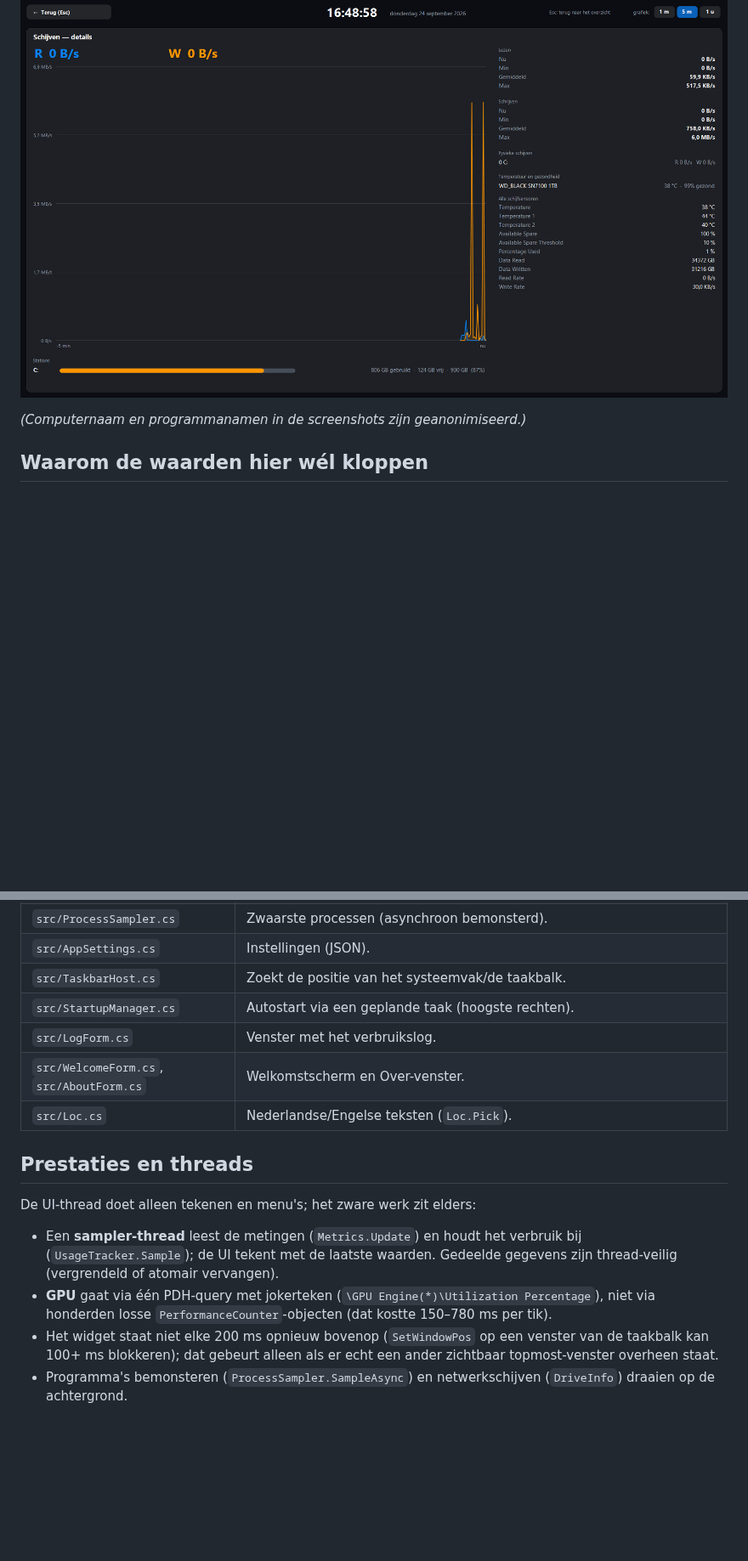
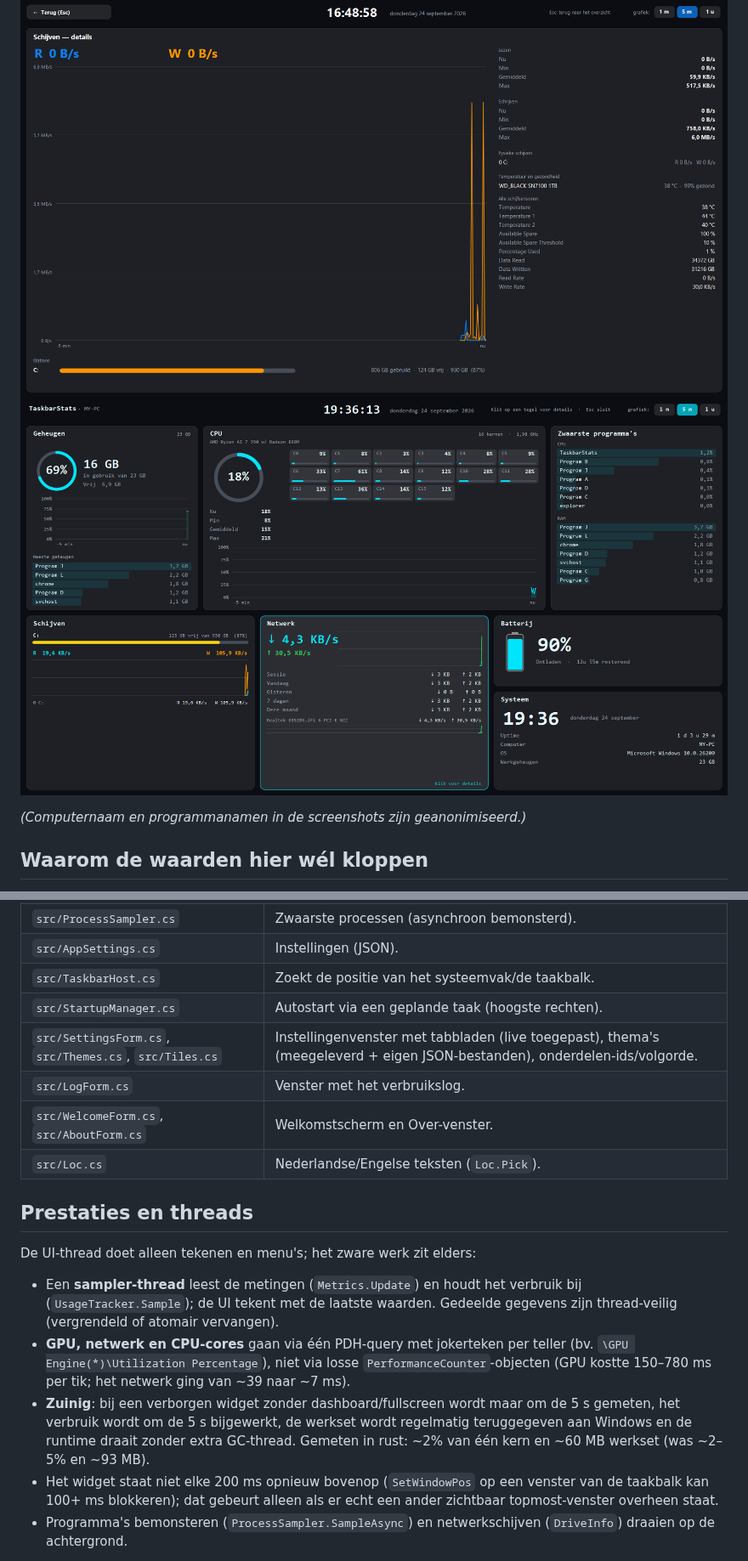
Before and after one commit to ericbruggema/TaskbarStats, a Markdown page: README.md, 2 parts joined by grey strips. Shown at 85% size. GitHub-like rendering; pictures changed too: docs/screenshots/fullscreen-layout.png (added); blank space fills up the shorter version.

Commit message:
Zuiniger meten (PDH voor netwerk en cores, idle-modus, GC-instellingen), korter menu, docs en screenshots voor 1.2.0
Co-Authored-By: Claude Sonnet 5 <noreply@anthropic.com>

```diff
--- a/README.md
+++ b/README.md
@@ -27,6 +31,7 @@ overeenkomen met Task Manager. Daarnaast een groot bureaublad-dashboard en een f
 ![Fullscreen netwerk-details](docs/screenshots/fullscreen-net.png)
 ![Fullscreen GPU-details met sensoren](docs/screenshots/fullscreen-gpu.png)
 ![Fullscreen schijf-details met temperatuur en gezondheid](docs/screenshots/fullscreen-disk.png)
+![Fullscreen met eigen volgorde en een onderdeel uit (Neon-thema)](docs/screenshots/fullscreen-layout.png)
 
 *(Computernaam en programmanamen in de screenshots zijn geanonimiseerd.)*
 
@@ -193,6 +204,7 @@ geplande taak "bij inloggen" met hoogste rechten aan, zodat er geen UAC-melding
 | `src/AppSettings.cs` | Instellingen (JSON). |
 | `src/TaskbarHost.cs` | Zoekt de positie van het systeemvak/de taakbalk. |
 | `src/StartupManager.cs` | Autostart via een geplande taak (hoogste rechten). |
+| `src/SettingsForm.cs`, `src/Themes.cs`, `src/Tiles.cs` | Instellingenvenster met tabbladen (live toegepast), thema's (meegeleverd + eigen JSON-bestanden), onderdelen-ids/volgorde. |
 | `src/LogForm.cs` | Venster met het verbruikslog. |
 | `src/WelcomeForm.cs`, `src/AboutForm.cs` | Welkomstscherm en Over-venster. |
 | `src/Loc.cs` | Nederlandse/Engelse teksten (`Loc.Pick`). |
@@ -203,8 +215,9 @@ De UI-thread doet alleen tekenen en menu's; het zware werk zit elders:
 
 - Een **sampler-thread** leest de metingen (`Metrics.Update`) en houdt het verbruik bij (`UsageTracker.Sample`);
   de UI tekent met de laatste waarden. Gedeelde gegevens zijn thread-veilig (vergrendeld of atomair vervangen).
-- **GPU** gaat via één PDH-query met jokerteken (`\GPU Engine(*)\Utilization Percentage`), niet via honderden losse
-  `PerformanceCounter`-objecten (dat kostte 150–780 ms per tik).
+- **GPU, netwerk en CPU-cores** gaan via één PDH-query met jokerteken per teller (bv. `\GPU Engine(*)\Utilization Percentage`), niet via
+  losse `PerformanceCounter`-objecten (GPU kostte 150–780 ms per tik; het netwerk ging van ~39 naar ~7 ms).
+- **Zuinig**: bij een verborgen widget zonder dashboard/fullscreen wordt maar om de 5 s gemeten, het verbruik wordt om de 5 s bijgewerkt, de werkset wordt regelmatig teruggegeven aan Windows en de runtime draait zonder extra GC-thread. Gemeten in rust: ~2% van één kern en ~60 MB werkset (was ~2–5% en ~93 MB).
 - Het widget staat niet elke 200 ms opnieuw bovenop (`SetWindowPos` op een venster van de taakbalk kan 100+ ms blokkeren);
   dat gebeurt alleen als er echt een ander zichtbaar topmost-venster overheen staat.
 - Programma's bemonsteren (`ProcessSampler.SampleAsync`) en netwerkschijven (`DriveInfo`) draaien op de achtergrond.
```
Also changed, not shown: other parts of README.md (+18 -8 lines), CLAUDE.md (+8 -3 lines), docs/screenshots/menu-display.png (deleted), docs/screenshots/menu.png, docs/screenshots/settings-dashboard.png (added), docs/screenshots/settings-themes.png (added), docs/screenshots/settings-widget.png (added), 7 other files.
